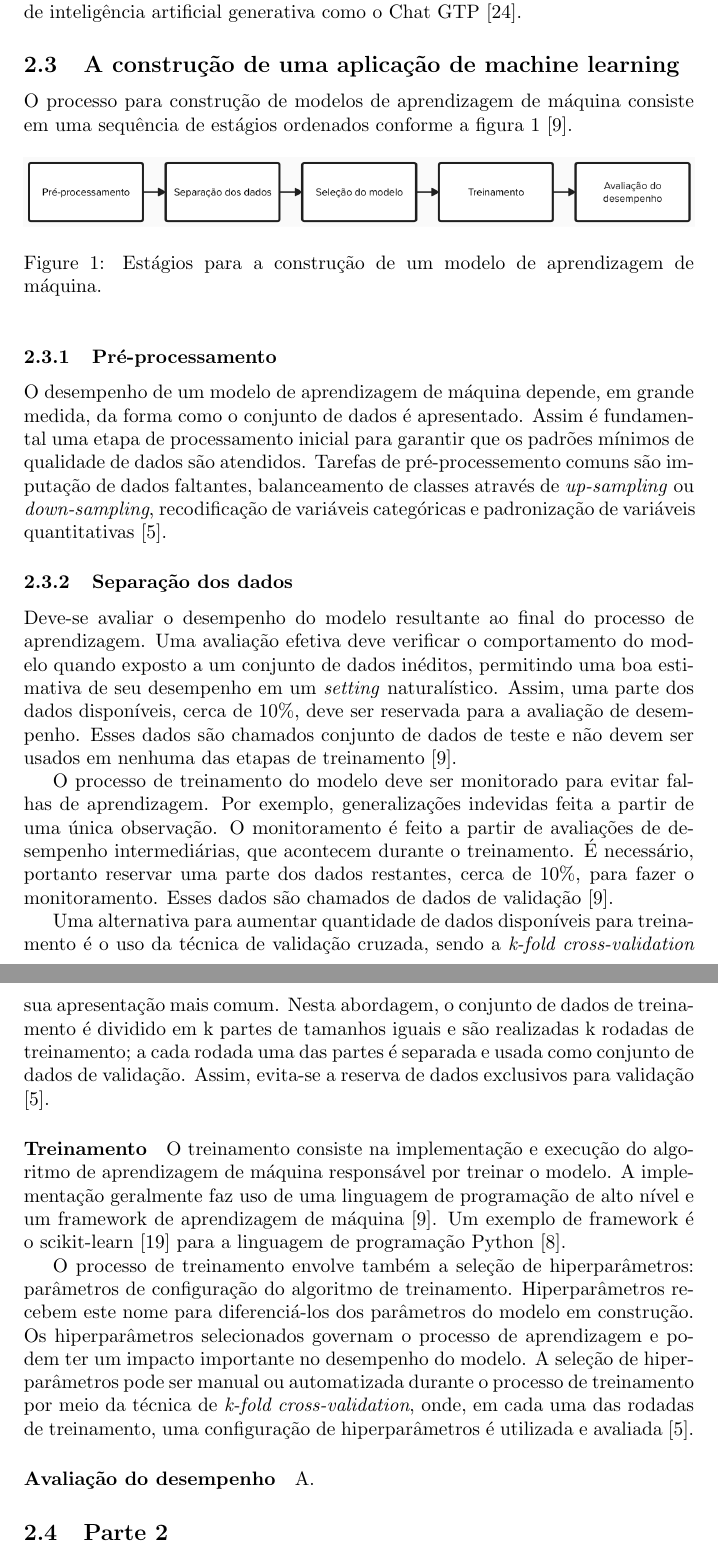
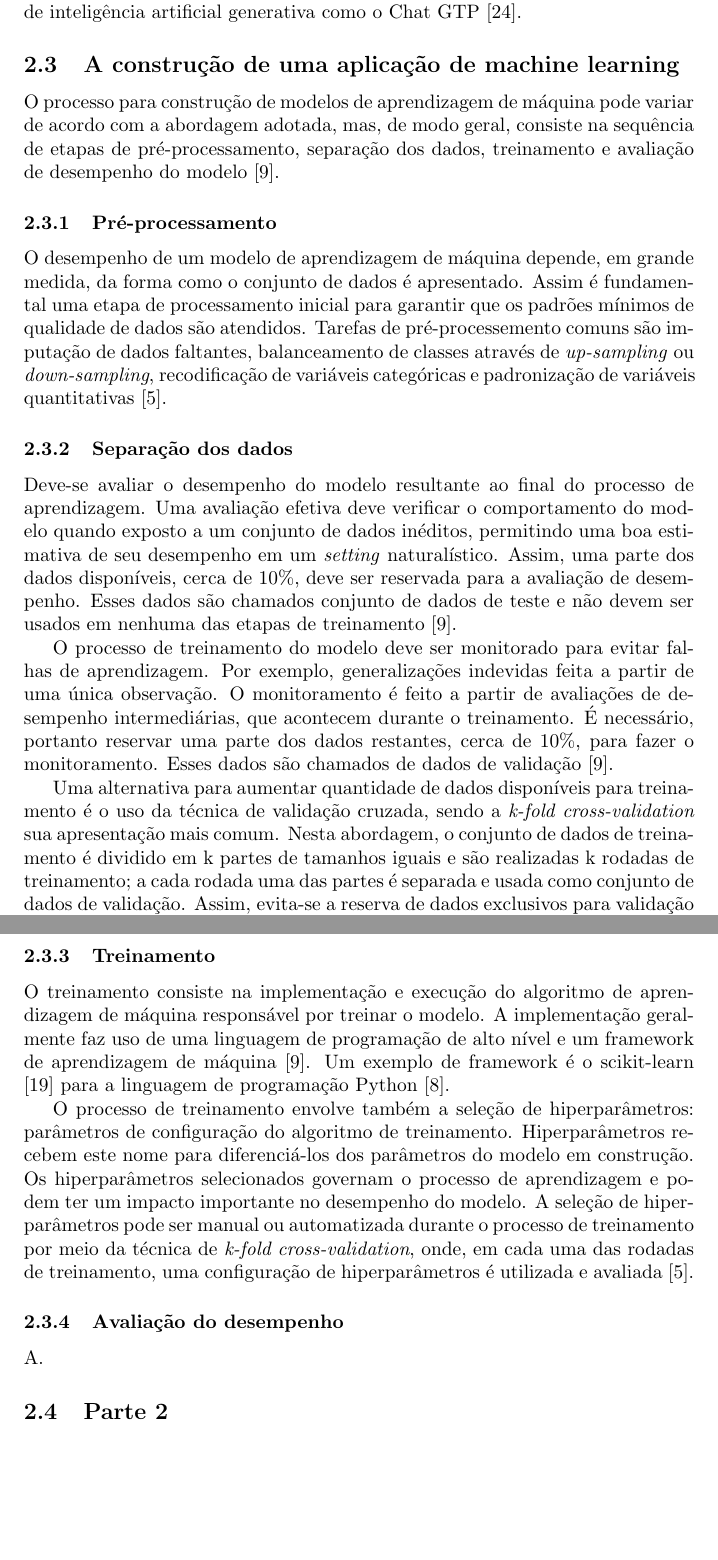
Before and after one commit to guilhermedias/tcc, a LaTeX document (texto/main.tex, which reads texto/02-desenvolvimento/01-machine-learning/main.tex): two parts of pages 4 and 5 of 9, joined at a grey line, cut so that both start at the same text, the shorter picture padded with empty space. Compiled offline with pdfLaTeX.

Commit message:
Remove imagem desnecessária

```diff
--- a/texto/02-desenvolvimento/01-machine-learning/main.tex
+++ b/texto/02-desenvolvimento/01-machine-learning/main.tex
@@ -66,14 +66,8 @@ observações sintéticas \cite{Bi2019}. Esse tipo de modelo é associado a ferr
 
 \subsection{A construção de uma aplicação de machine learning}
 
-O processo para construção de modelos de aprendizagem de máquina consiste em uma sequência de estágios ordenados conforme a figura \ref{fig:processo} \cite{Greener2021}.
-
-\begin{figure}[h!]
-    \centering
-    \includegraphics[width=\textwidth]{./02-desenvolvimento/01-machine-learning/imagens/processo.png}
-    \caption{Estágios para a construção de um modelo de aprendizagem de máquina.}
-    \label{fig:processo}
-\end{figure}
+O processo para construção de modelos de aprendizagem de máquina pode variar de acordo com a abordagem adotada, mas, de modo geral, consiste na sequência de etapas
+de pré-processamento, separação dos dados, treinamento e avaliação de desempenho do modelo \cite{Greener2021}.
 
 \subsubsection{Pré-processamento}
 
@@ -97,7 +91,7 @@ Uma alternativa para aumentar quantidade de dados disponíveis para treinamento
 sua apresentação mais comum. Nesta abordagem, o conjunto de dados de treinamento é dividido em k partes de tamanhos iguais e são realizadas k rodadas de treinamento;
 a cada rodada uma das partes é separada e usada como conjunto de dados de validação. Assim, evita-se a reserva de dados exclusivos para validação \cite{Delgadillo2020}.
 
-\paragraph{Treinamento}
+\subsubsection{Treinamento}
 
 O treinamento consiste na implementação e execução do algoritmo de aprendizagem de máquina responsável por treinar o modelo. A implementação geralmente faz uso de
 uma linguagem de programação de alto nível e um framework de aprendizagem de máquina \cite{Greener2021}. Um exemplo de framework é o scikit-learn \cite{ScikitLearn}
@@ -108,6 +102,6 @@ diferenciá-los dos parâmetros do modelo em construção. Os hiperparâmetros s
 do modelo. A seleção de hiperparâmetros pode ser manual ou automatizada durante o processo de treinamento por meio da técnica de \textit{k-fold cross-validation}, onde,
 em cada uma das rodadas de treinamento, uma configuração de hiperparâmetros é utilizada e avaliada \cite{Delgadillo2020}.
 
-\paragraph{Avaliação do desempenho}
+\subsubsection{Avaliação do desempenho}
 
 A.
```
Also changed, not shown: docs/texto.pdf, texto/02-desenvolvimento/01-machine-learning/imagens/processo.png (deleted).
